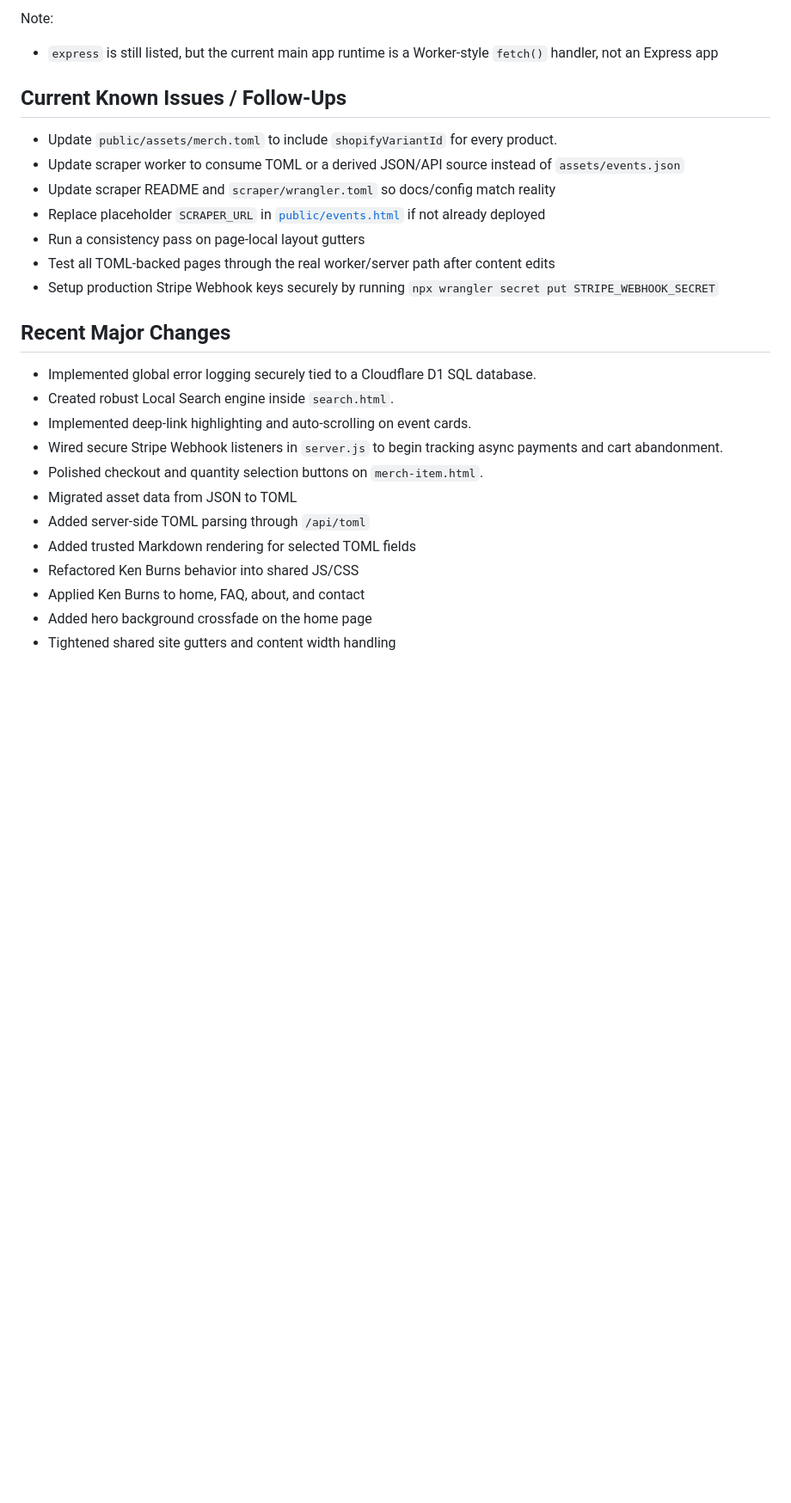
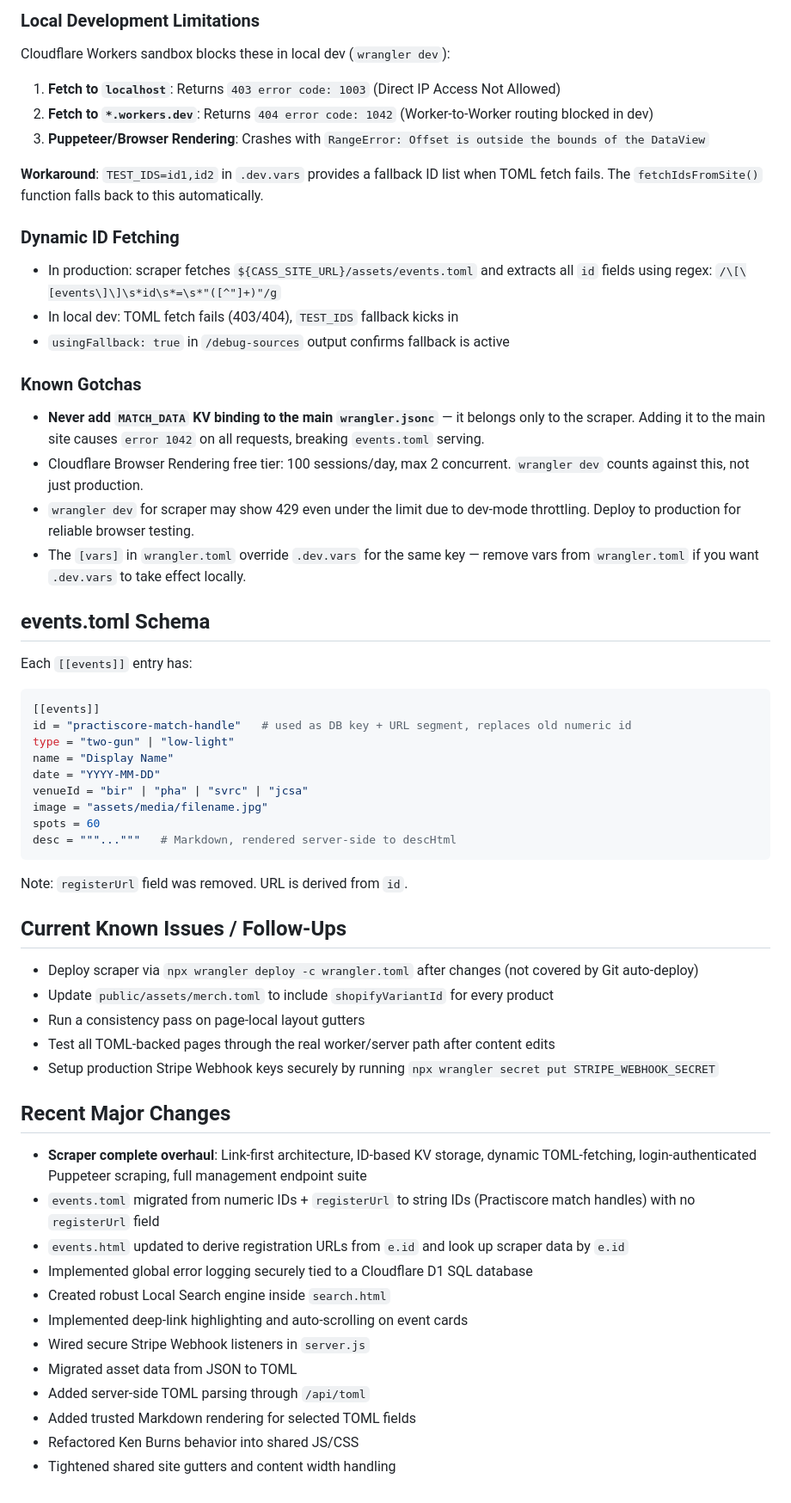
Before and after one commit to michael-kato/cass, a Markdown page: public/memory.md, the part around one of its changes. Shown at 86% size. Drawn GitHub-style; blank space fills up the shorter version.

````diff
--- a/public/memory.md
+++ b/public/memory.md
@@ -220,26 +224,55 @@ Current app dependencies in [`package.json`](/opt/git/cass/package.json):
 
-Note:
-- `express` is still listed, but the current main app runtime is a Worker-style `fetch()` handler, not an Express app
+### Local Development Limitations
+Cloudflare Workers sandbox blocks these in local dev (`wrangler dev`):
+1. **Fetch to `localhost`**: Returns `403 error code: 1003` (Direct IP Access Not Allowed)
+2. **Fetch to `*.workers.dev`**: Returns `404 error code: 1042` (Worker-to-Worker routing blocked in dev)
+3. **Puppeteer/Browser Rendering**: Crashes with `RangeError: Offset is outside the bounds of the DataView`
+
+**Workaround**: `TEST_IDS=id1,id2` in `.dev.vars` provides a fallback ID list when TOML fetch fails. The `fetchIdsFromSite()` function falls back to this automatically.
+
+### Dynamic ID Fetching
+- In production: scraper fetches `${CASS_SITE_URL}/assets/events.toml` and extracts all `id` fields using regex: `/\[\[events\]\]\s*id\s*=\s*"([^"]+)"/g`
+- In local dev: TOML fetch fails (403/404), `TEST_IDS` fallback kicks in
+- `usingFallback: true` in `/debug-sources` output confirms fallback is active
+
+### Known Gotchas
+- **Never add `MATCH_DATA` KV binding to the main `wrangler.jsonc`** — it belongs only to the scraper. Adding it to the main site causes `error 1042` on all requests, breaking `events.toml` serving.
+- Cloudflare Browser Rendering free tier: 100 sessions/day, max 2 concurrent. `wrangler dev` counts against this, not just production.
+- `wrangler dev` for scraper may show 429 even under the limit due to dev-mode throttling. Deploy to production for reliable browser testing.
+- The `[vars]` in `wrangler.toml` override `.dev.vars` for the same key — remove vars from `wrangler.toml` if you want `.dev.vars` to take effect locally.
+
+## events.toml Schema
+Each `[[events]]` entry has:
+```toml
+[[events]]
+id = "practiscore-match-handle"   # used as DB key + URL segment, replaces old numeric id
+type = "two-gun" | "low-light"
+name = "Display Name"
+date = "YYYY-MM-DD"
+venueId = "bir" | "pha" | "svrc" | "jcsa"
+image = "assets/media/filename.jpg"
+spots = 60
+desc = """..."""   # Markdown, rendered server-side to descHtml
+```
+Note: `registerUrl` field was removed. URL is derived from `id`.
 
 ## Current Known Issues / Follow-Ups
-- Update `public/assets/merch.toml` to include `shopifyVariantId` for every product.
-- Update scraper worker to consume TOML or a derived JSON/API source instead of `assets/events.json`
-- Update scraper README and `scraper/wrangler.toml` so docs/config match reality
-- Replace placeholder `SCRAPER_URL` in [`public/events.html`](/opt/git/cass/public/events.html) if not already deployed
+- Deploy scraper via `npx wrangler deploy -c wrangler.toml` after changes (not covered by Git auto-deploy)
+- Update `public/assets/merch.toml` to include `shopifyVariantId` for every product
 - Run a consistency pass on page-local layout gutters
 - Test all TOML-backed pages through the real worker/server path after content edits
 - Setup production Stripe Webhook keys securely by running `npx wrangler secret put STRIPE_WEBHOOK_SECRET`
 
 ## Recent Major Changes
-- Implemented global error logging securely tied to a Cloudflare D1 SQL database.
-- Created robust Local Search engine inside `search.html`.
-- Implemented deep-link highlighting and auto-scrolling on event cards.
-- Wired secure Stripe Webhook listeners in `server.js` to begin tracking async payments and cart abandonment.
-- Polished checkout and quantity selection buttons on `merch-item.html`.
+- **Scraper complete overhaul**: Link-first architecture, ID-based KV storage, dynamic TOML-fetching, login-authenticated Puppeteer scraping, full management endpoint suite
+- `events.toml` migrated from numeric IDs + `registerUrl` to string IDs (Practiscore match handles) with no `registerUrl` field
+- `events.html` updated to derive registration URLs from `e.id` and look up scraper data by `e.id`
+- Implemented global error logging securely tied to a Cloudflare D1 SQL database
+- Created robust Local Search engine inside `search.html`
+- Implemented deep-link highlighting and auto-scrolling on event cards
+- Wired secure Stripe Webhook listeners in `server.js`
 - Migrated asset data from JSON to TOML
 - Added server-side TOML parsing through `/api/toml`
 - Added trusted Markdown rendering for selected TOML fields
 - Refactored Ken Burns behavior into shared JS/CSS
-- Applied Ken Burns to home, FAQ, about, and contact
-- Added hero background crossfade on the home page
 - Tightened shared site gutters and content width handling
````
Also changed, not shown: other parts of public/memory.md (+33 -29 lines).
